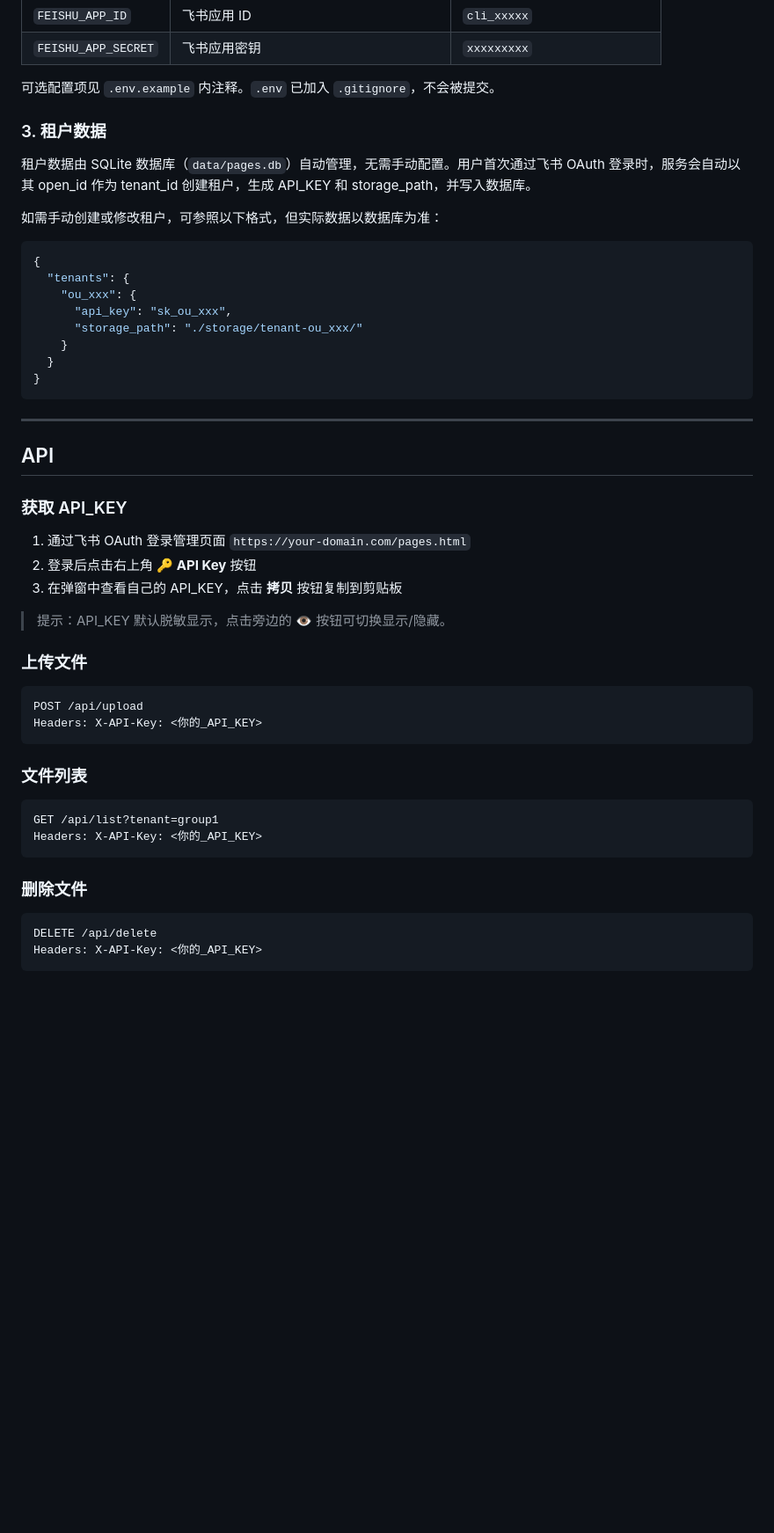
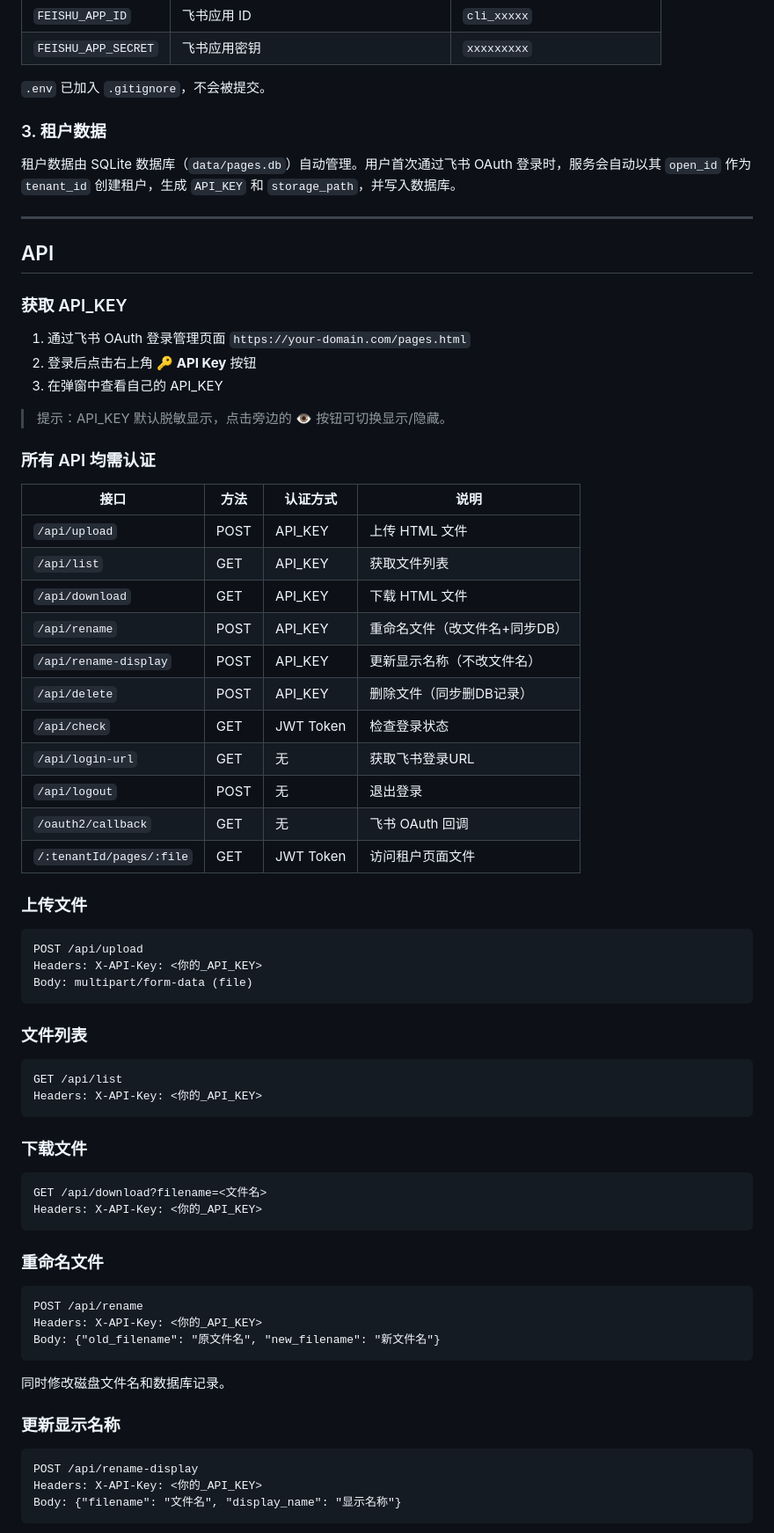
Before and after one commit to seamusmore/webpage-share-service, a Markdown page: README.md, the part around one of its changes. Shown at 88% size. GitHub-like rendering; blank space fills up the shorter version.

````diff
--- a/README.md
+++ b/README.md
@@ -109,24 +123,11 @@ cp .env.example .env
 | `FEISHU_APP_ID` | 飞书应用 ID | `cli_xxxxx` |
 | `FEISHU_APP_SECRET` | 飞书应用密钥 | `xxxxxxxxx` |
 
-可选配置项见 `.env.example` 内注释。`.env` 已加入 `.gitignore`，不会被提交。
+`.env` 已加入 `.gitignore`，不会被提交。
 
 ### 3. 租户数据
 
-租户数据由 SQLite 数据库（`data/pages.db`）自动管理，无需手动配置。用户首次通过飞书 OAuth 登录时，服务会自动以其 open_id 作为 tenant_id 创建租户，生成 API_KEY 和 storage_path，并写入数据库。
-
-如需手动创建或修改租户，可参照以下格式，但实际数据以数据库为准：
-
-```json
-{
-  "tenants": {
-    "ou_xxx": {
-      "api_key": "sk_ou_xxx",
-      "storage_path": "./storage/tenant-ou_xxx/"
-    }
-  }
-}
-```
+租户数据由 SQLite 数据库（`data/pages.db`）自动管理。用户首次通过飞书 OAuth 登录时，服务会自动以其 `open_id` 作为 `tenant_id` 创建租户，生成 `API_KEY` 和 `storage_path`，并写入数据库。
 
 ---
 
@@ -136,25 +137,63 @@ cp .env.example .env
 
 1. 通过飞书 OAuth 登录管理页面 `https://your-domain.com/pages.html`
 2. 登录后点击右上角 **🔑 API Key** 按钮
-3. 在弹窗中查看自己的 API_KEY，点击 **拷贝** 按钮复制到剪贴板
+3. 在弹窗中查看自己的 API_KEY
 
 > 提示：API_KEY 默认脱敏显示，点击旁边的 👁️ 按钮可切换显示/隐藏。
 
+### 所有 API 均需认证
+
+| 接口 | 方法 | 认证方式 | 说明 |
+|------|------|---------|------|
+| `/api/upload` | POST | API_KEY | 上传 HTML 文件 |
+| `/api/list` | GET | API_KEY | 获取文件列表 |
+| `/api/download` | GET | API_KEY | 下载 HTML 文件 |
+| `/api/rename` | POST | API_KEY | 重命名文件（改文件名+同步DB） |
+| `/api/rename-display` | POST | API_KEY | 更新显示名称（不改文件名） |
+| `/api/delete` | POST | API_KEY | 删除文件（同步删DB记录） |
+| `/api/check` | GET | JWT Token | 检查登录状态 |
+| `/api/login-url` | GET | 无 | 获取飞书登录URL |
+| `/api/logout` | POST | 无 | 退出登录 |
+| `/oauth2/callback` | GET | 无 | 飞书 OAuth 回调 |
+| `/:tenantId/pages/:file` | GET | JWT Token | 访问租户页面文件 |
+
 ### 上传文件
+
 ```
 POST /api/upload
 Headers: X-API-Key: <你的_API_KEY>
+Body: multipart/form-data (file)
 ```
 
 ### 文件列表
+
 ```
-GET /api/list?tenant=group1
+GET /api/list
 Headers: X-API-Key: <你的_API_KEY>
 ```
 
-### 删除文件
+### 下载文件
+
 ```
-DELETE /api/delete
+GET /api/download?filename=<文件名>
 Headers: X-API-Key: <你的_API_KEY>
 ```
 
+### 重命名文件
+
+```
+POST /api/rename
+Headers: X-API-Key: <你的_API_KEY>
+Body: {"old_filename": "原文件名", "new_filename": "新文件名"}
+```
+
+同时修改磁盘文件名和数据库记录。
+
+### 更新显示名称
+
+```
+POST /api/rename-display
+Headers: X-API-Key: <你的_API_KEY>
+Body: {"filename": "文件名", "display_name": "显示名称"}
+```
+
````
Also changed, not shown: other parts of README.md (+79 -27 lines).
